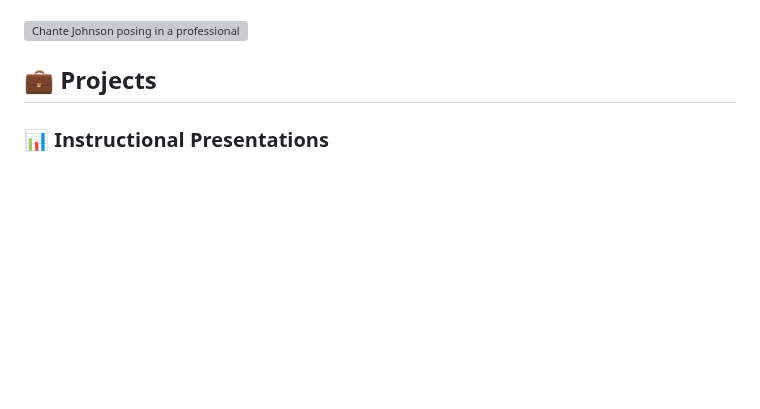
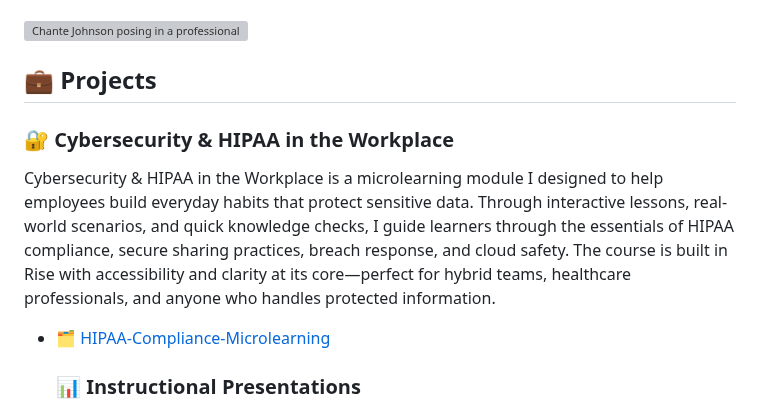
Before and after one commit to cjohns4/ChanteJohnsonSite, a Markdown page: README.md, the part around the change. Rendered like a GitHub page; blank space fills up the shorter version; grey boxes are pictures that could not be loaded.

```diff
--- a/README.md
+++ b/README.md
@@ -116,6 +116,16 @@
 <!-- Projects -->
   <h2>💼 Projects</h2>
 
+  <h3>🔐 Cybersecurity & HIPAA in the Workplace</h3>
+    <p>
+     Cybersecurity & HIPAA in the Workplace is a microlearning module I designed to help employees build everyday habits that protect sensitive data. Through interactive lessons, real-world scenarios, and quick knowledge checks, I guide learners through the essentials of HIPAA compliance, secure sharing practices, breach response, and cloud safety. The course is built in Rise with accessibility and clarity at its core—perfect for hybrid teams, healthcare professionals, and anyone who handles protected information.
+    </p>
+    <ul style="list-style: none; padding-left: 0; margin-bottom: 2rem;">
+      <li>
+        <a href="cybersecurity.pdf" target="_blank" style="color: #0078D4; text-decoration: none;">
+          🗂️ HIPAA-Compliance-Microlearning
+        </a>
+      </li>
   <h3>📊 Instructional Presentations</h3>
   <ul>
     <li><a href="Leveraging.pptx" target="_blank">🗂️ Using Purchasing Power to Promote Health Equity</a></li>
```
